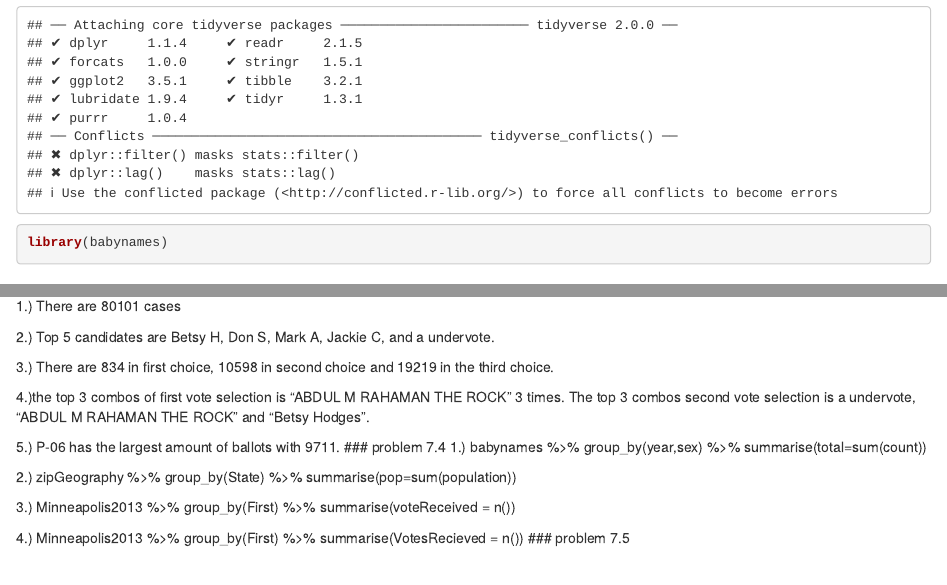
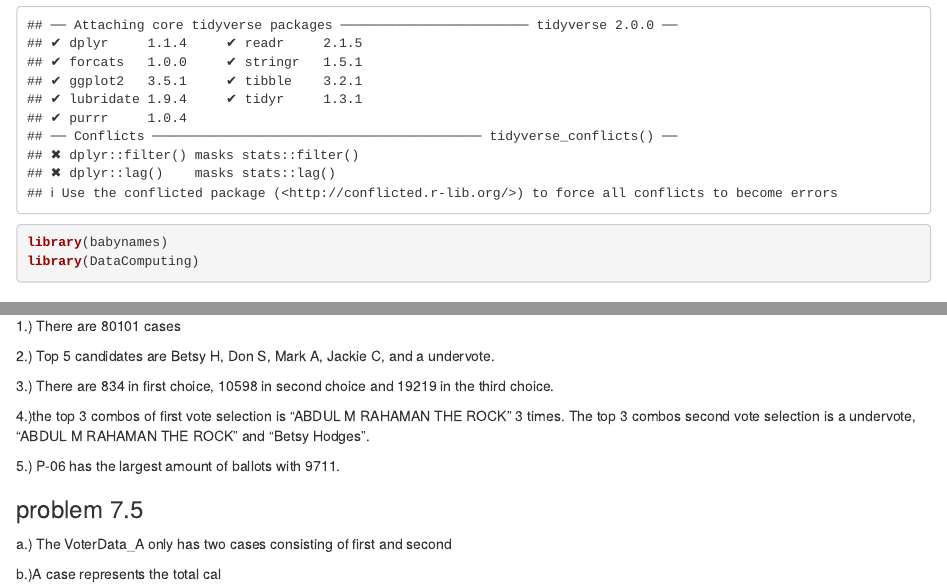
Before and after one commit to EBW515/Chap-7, an R Markdown document (STAT184 Hwk Template.Rmd): the page in a window 1100 px wide, from 420 px down, and a second part further down, joined at a grey line. Rendered offline with R 4.5, knitr and Pandoc, with nearby package versions.

Commit message:
commmit2

````diff
--- a/STAT184 Hwk Template.Rmd
+++ b/STAT184 Hwk Template.Rmd
@@ -19,7 +19,7 @@ rm(list = ls())
 library(mosaic)
 library(tidyverse)
 library(babynames)
-
+library(DataComputing)
 ```
 
 
@@ -47,21 +45,8 @@ c.) The argument in summarise should be tmp
 4.)the top 3 combos of first vote selection is "ABDUL M RAHAMAN THE ROCK" 3 times. The top 3 combos second vote selection is a undervote, "ABDUL M RAHAMAN THE ROCK" and "Betsy Hodges".
 
 5.) P-06 has the largest amount of ballots with 9711.
-### problem 7.4
-1.)
-babynames %>%
-  group_by(year,sex) %>%
-  summarise(total=sum(count))
 
-2.) zipGeography %>%
-group_by(State) %>%
-summarise(pop=sum(population))
+### problem 7.5
+a.) The VoterData_A only has two cases consisting of first and second
 
-3.) Minneapolis2013 %>%
-group_by(First) %>%
-summarise(voteReceived = n())
-
-4.) Minneapolis2013 %>%
-group_by(First) %>%
-summarise(VotesRecieved = n())
-### problem 7.5
+b.)A case represents the total cal
````
Also changed, not shown: STAT184 Hwk Template.Rmd (2 more changed lines).
